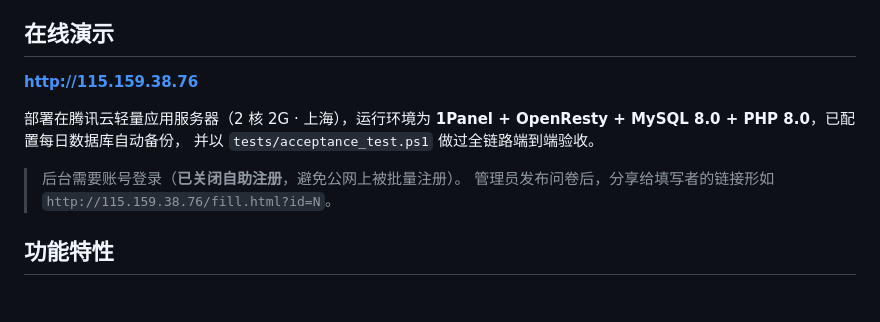
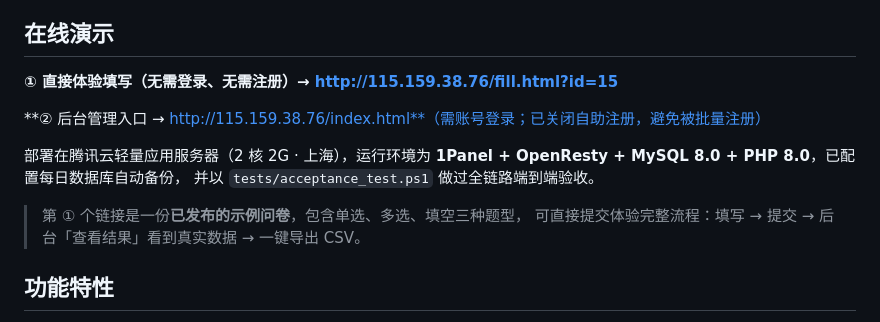
Before and after one commit to oiwenwen/yiwenyun-questionnaire-system, a Markdown page: README.md, the part around the change. GitHub-like rendering.

Commit message:
docs: 在线演示区突出公开填写链接（示例问卷 id=15），无需登录即可体验完整流程

```diff
--- a/README.md
+++ b/README.md
@@ -8,14 +8,16 @@
 
 ## 在线演示
 
-**http://115.159.38.76**
+**① 直接体验填写（无需登录、无需注册）→ http://115.159.38.76/fill.html?id=15**
+
+**② 后台管理入口 → http://115.159.38.76/index.html**（需账号登录；已关闭自助注册，避免被批量注册）
 
 部署在腾讯云轻量应用服务器（2 核 2G · 上海），运行环境为
 **1Panel + OpenResty + MySQL 8.0 + PHP 8.0**，已配置每日数据库自动备份，
 并以 `tests/acceptance_test.ps1` 做过全链路端到端验收。
 
-> 后台需要账号登录（**已关闭自助注册**，避免公网上被批量注册）。
-> 管理员发布问卷后，分享给填写者的链接形如 `http://115.159.38.76/fill.html?id=N`。
+> 第 ① 个链接是一份**已发布的示例问卷**，包含单选、多选、填空三种题型，
+> 可直接提交体验完整流程：填写 → 提交 → 后台「查看结果」看到真实数据 → 一键导出 CSV。
 
 ## 功能特性
 
```
